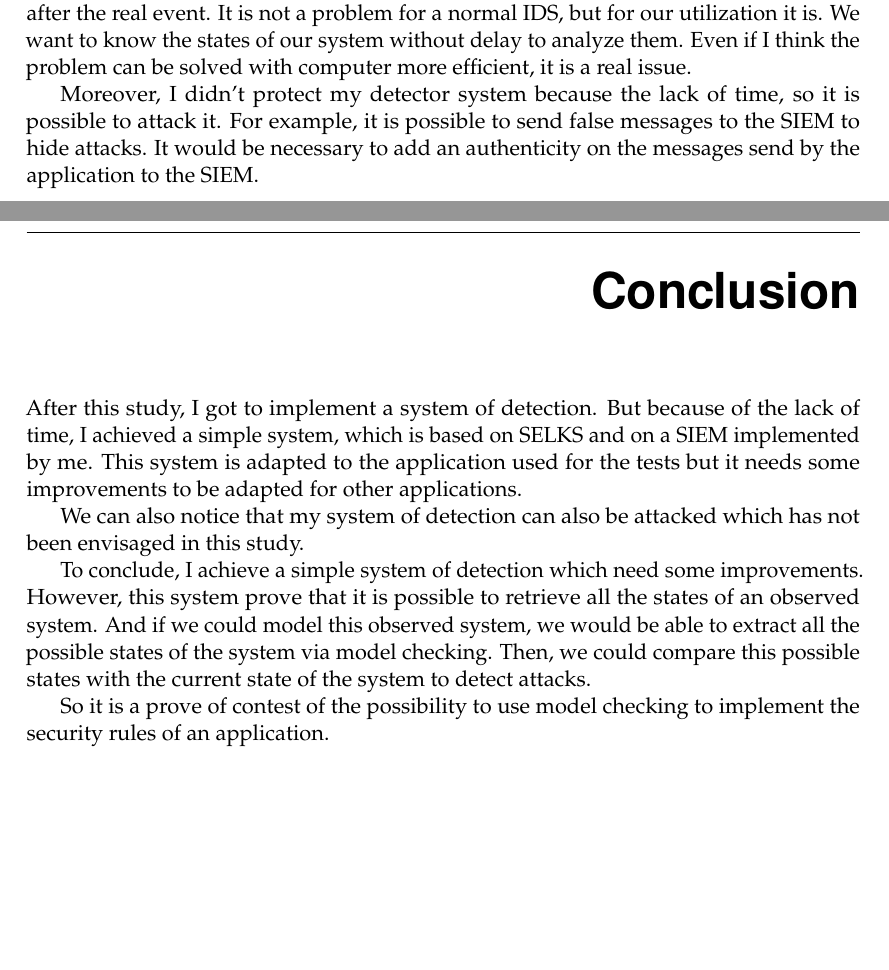
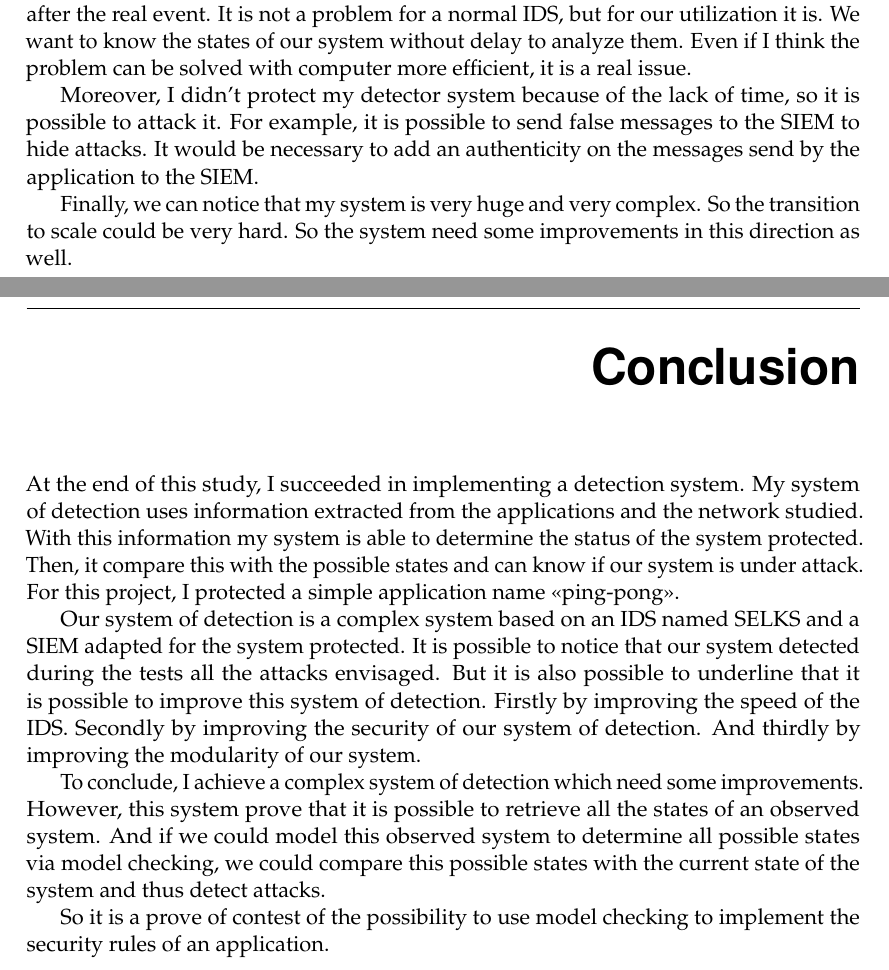
Before and after one commit to mic-rigaud/SniffHynesim, a LaTeX book (Rapport/rapport_de_base.tex, which reads Rapport/Partie/Analysis.tex): two parts of pages 25 and 26 of 30, joined at a grey line, cut so that both start at the same text, the shorter picture padded with empty space. Compiled offline with pdfLaTeX.

Commit message:
Correction orthographique

```diff
--- a/Rapport/Partie/Analysis.tex
+++ b/Rapport/Partie/Analysis.tex
@@ -73,10 +76,12 @@ Suricata IDS sometimes raises event later. Sometimes 5 minutes after the real ev
 normal IDS, but for our utilization it is. We want to know the states of our system without delay to analyze them.
 Even if I think the problem can be solved with computer more efficient, it is a real issue.
 
-Moreover, I didn't protect my detector system because the lack of time, so it is possible to attack it. For
+Moreover, I didn't protect my detector system because of the lack of time, so it is possible to attack it. For
 example, it is possible to send false messages to the SIEM to hide attacks. It would be necessary to add an
 authenticity on the messages send by the application to the SIEM.
 
+Finally, we can notice that my system is very huge and very complex. So the transition to scale could be very hard.
+So the system need some improvements in this direction as well.
 
 
 
--- a/Rapport/rapport_de_base.tex
+++ b/Rapport/rapport_de_base.tex
@@ -200,17 +200,22 @@ the results of the project.
 \chapter*{Conclusion}
 \addcontentsline{toc}{chapter}{Conclusion}
 
+At the end of this study, I succeeded in implementing a detection system. My system of detection uses information
+extracted from the applications and the network studied. With this information my system is able to determine the
+status of the system protected. Then, it compare this with the possible states and can know if our system is under
+attack. For this project, I protected a simple application name <<ping-pong>>.
 
-After this study, I got to implement a system of detection. But because of the lack of time, I achieved a simple
-system, which is based on SELKS and on a SIEM implemented by me. This system is adapted to the application used for
-the tests but it needs some improvements to be adapted for other applications.
 
-We can also notice that my system of detection can also be attacked which has not been envisaged in this study.
+Our system of detection is a complex system based on an IDS named SELKS and a SIEM adapted for the system
+protected. It is possible to notice that our system detected during the tests all the attacks envisaged. But it is
+also possible to underline that it is possible to improve this system of detection. Firstly by improving the speed
+of the IDS. Secondly by improving the security of our system of detection. And thirdly by improving the modularity
+of our system.
 
-To conclude, I achieve a simple system of detection which need some improvements. However, this system prove that
-it is possible to retrieve all the states of an observed system. And if we could model this observed system, we
-would be able to extract all the possible states of the system via model checking. Then, we could compare this
-possible states with the current state of the system to detect attacks.
+To conclude, I achieve a complex system of detection which need some improvements. However, this system prove that
+it is possible to retrieve all the states of an observed system. And if we could model this observed system to
+determine all possible states via model checking, we could compare this possible states with the current state of
+the system and thus detect attacks.
 
 So it is a prove of contest of the possibility to use model checking to implement the security rules of an
 application.
```
Also changed, not shown: Rapport/Partie/Implementation.tex (+1 -0 lines), Rapport/rapport_de_base.pdf, Rapport/Partie/Analysis.tex (17 more changed lines).
